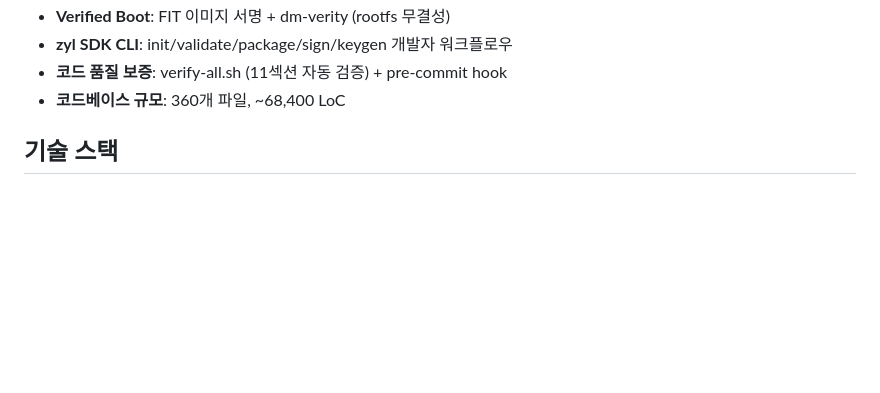
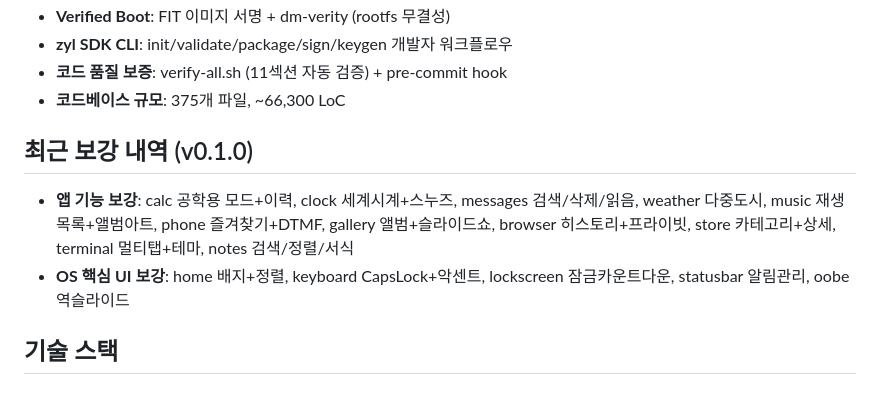
Before and after one commit to JeongHogok/ZylOS, a Markdown page: README.md, the part around the change. Drawn GitHub-style; blank space fills up the shorter version.

```diff
--- a/README.md
+++ b/README.md
@@ -26,7 +26,12 @@
 - **Verified Boot**: FIT 이미지 서명 + dm-verity (rootfs 무결성)
 - **zyl SDK CLI**: init/validate/package/sign/keygen 개발자 워크플로우
 - **코드 품질 보증**: verify-all.sh (11섹션 자동 검증) + pre-commit hook
-- **코드베이스 규모**: 360개 파일, ~68,400 LoC
+- **코드베이스 규모**: 375개 파일, ~66,300 LoC
+
+## 최근 보강 내역 (v0.1.0)
+
+- **앱 기능 보강**: calc 공학용 모드+이력, clock 세계시계+스누즈, messages 검색/삭제/읽음, weather 다중도시, music 재생목록+앨범아트, phone 즐겨찾기+DTMF, gallery 앨범+슬라이드쇼, browser 히스토리+프라이빗, store 카테고리+상세, terminal 멀티탭+테마, notes 검색/정렬/서식
+- **OS 핵심 UI 보강**: home 배지+정렬, keyboard CapsLock+악센트, lockscreen 잠금카운트다운, statusbar 알림관리, oobe 역슬라이드
 
 ## 기술 스택
 
```
Also changed, not shown: CLAUDE.md (+2 -2 lines), docs/ARCHITECTURE.md (+1 -1 lines).
